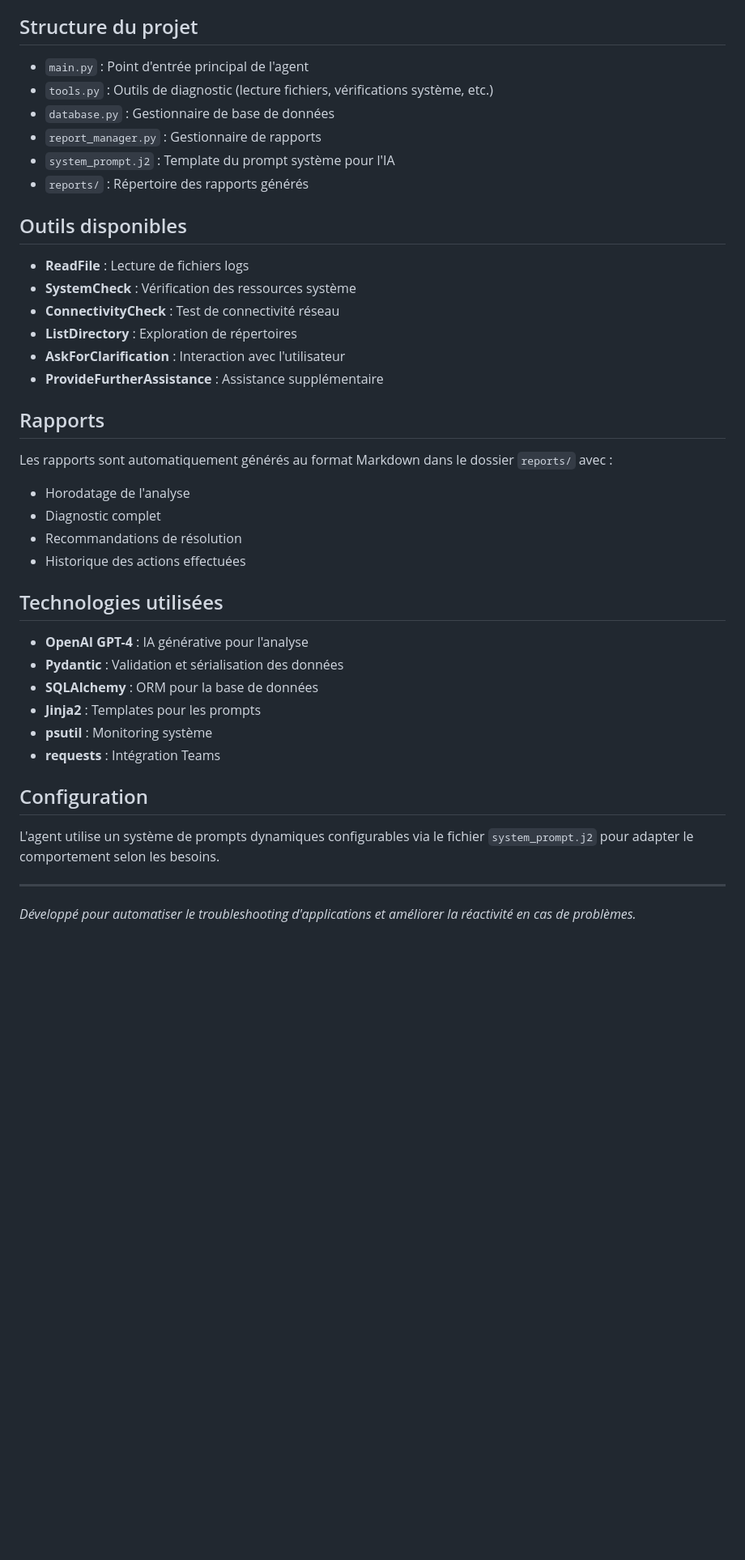
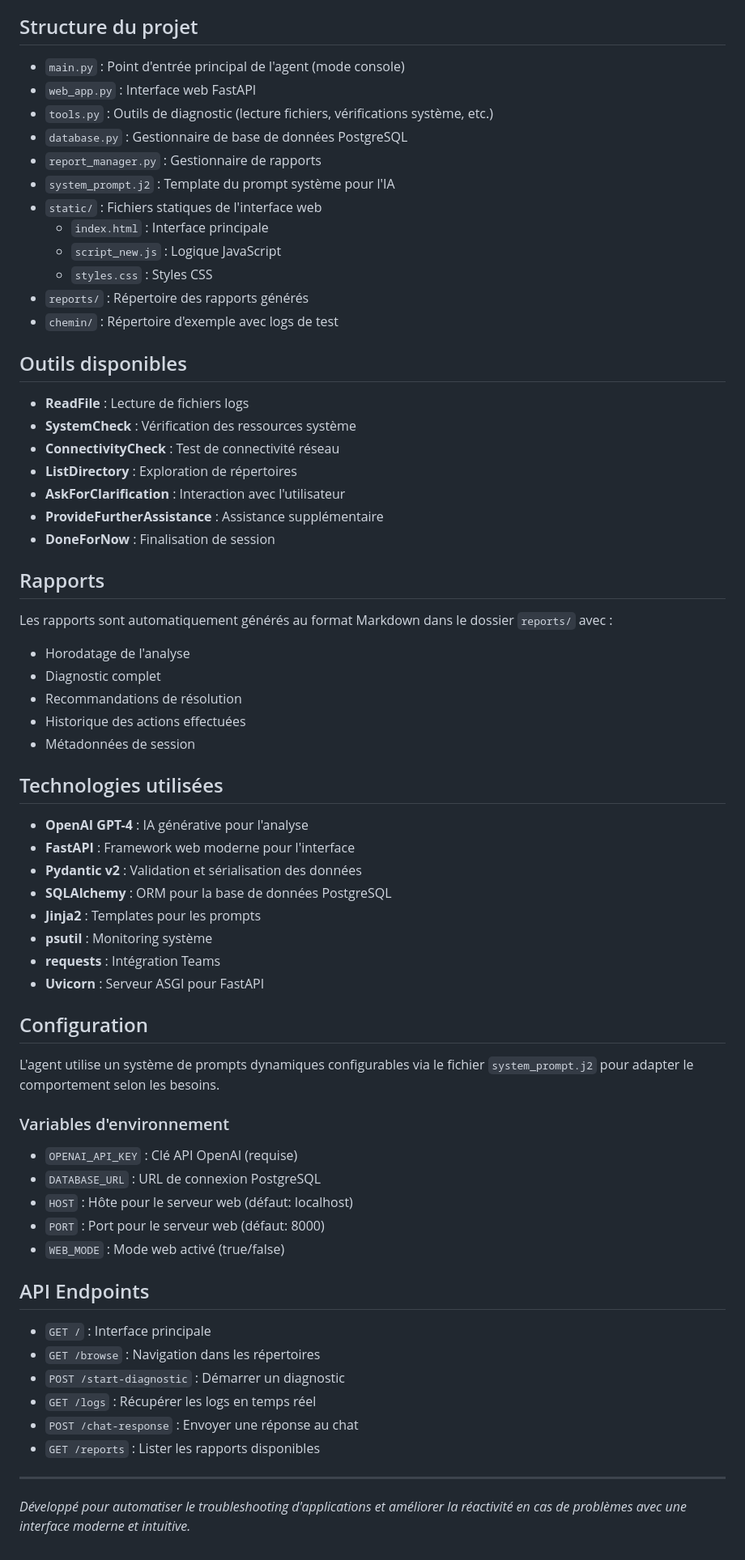
Before and after one commit to LatifahFall/Troubleshooting-Agent, a Markdown page: README.md, the part around one of its changes. Shown at 81% size. GitHub-like rendering; blank space fills up the shorter version.

```diff
--- a/README.md
+++ b/README.md
@@ -55,12 +75,18 @@ L'agent va automatiquement :
 
 ## Structure du projet
 
-- `main.py` : Point d'entrée principal de l'agent
+- `main.py` : Point d'entrée principal de l'agent (mode console)
+- `web_app.py` : Interface web FastAPI
 - `tools.py` : Outils de diagnostic (lecture fichiers, vérifications système, etc.)
-- `database.py` : Gestionnaire de base de données
+- `database.py` : Gestionnaire de base de données PostgreSQL
 - `report_manager.py` : Gestionnaire de rapports
 - `system_prompt.j2` : Template du prompt système pour l'IA
+- `static/` : Fichiers statiques de l'interface web
+  - `index.html` : Interface principale
+  - `script_new.js` : Logique JavaScript
+  - `styles.css` : Styles CSS
 - `reports/` : Répertoire des rapports générés
+- `chemin/` : Répertoire d'exemple avec logs de test
 
 ## Outils disponibles
 
@@ -70,6 +96,7 @@ L'agent va automatiquement :
 - **ListDirectory** : Exploration de répertoires
 - **AskForClarification** : Interaction avec l'utilisateur
 - **ProvideFurtherAssistance** : Assistance supplémentaire
+- **DoneForNow** : Finalisation de session
 
 ## Rapports
 
@@ -78,20 +105,40 @@ Les rapports sont automatiquement générés au format Markdown dans le dossier
 - Diagnostic complet
 - Recommandations de résolution
 - Historique des actions effectuées
+- Métadonnées de session
 
 ## Technologies utilisées
 
 - **OpenAI GPT-4** : IA générative pour l'analyse
-- **Pydantic** : Validation et sérialisation des données
-- **SQLAlchemy** : ORM pour la base de données
+- **FastAPI** : Framework web moderne pour l'interface
+- **Pydantic v2** : Validation et sérialisation des données
+- **SQLAlchemy** : ORM pour la base de données PostgreSQL
 - **Jinja2** : Templates pour les prompts
 - **psutil** : Monitoring système
 - **requests** : Intégration Teams
+- **Uvicorn** : Serveur ASGI pour FastAPI
 
 ## Configuration
 
 L'agent utilise un système de prompts dynamiques configurables via le fichier `system_prompt.j2` pour adapter le comportement selon les besoins.
 
+### Variables d'environnement
+
+- `OPENAI_API_KEY` : Clé API OpenAI (requise)
+- `DATABASE_URL` : URL de connexion PostgreSQL
+- `HOST` : Hôte pour le serveur web (défaut: localhost)
+- `PORT` : Port pour le serveur web (défaut: 8000)
+- `WEB_MODE` : Mode web activé (true/false)
+
+## API Endpoints
+
+- `GET /` : Interface principale
+- `GET /browse` : Navigation dans les répertoires
+- `POST /start-diagnostic` : Démarrer un diagnostic
+- `GET /logs` : Récupérer les logs en temps réel
+- `POST /chat-response` : Envoyer une réponse au chat
+- `GET /reports` : Lister les rapports disponibles
+
 ---
 
-*Développé pour automatiser le troubleshooting d'applications et améliorer la réactivité en cas de problèmes.*
+*Développé pour automatiser le troubleshooting d'applications et améliorer la réactivité en cas de problèmes avec une interface moderne et intuitive.*
```
Also changed, not shown: other parts of README.md (+26 -6 lines).
